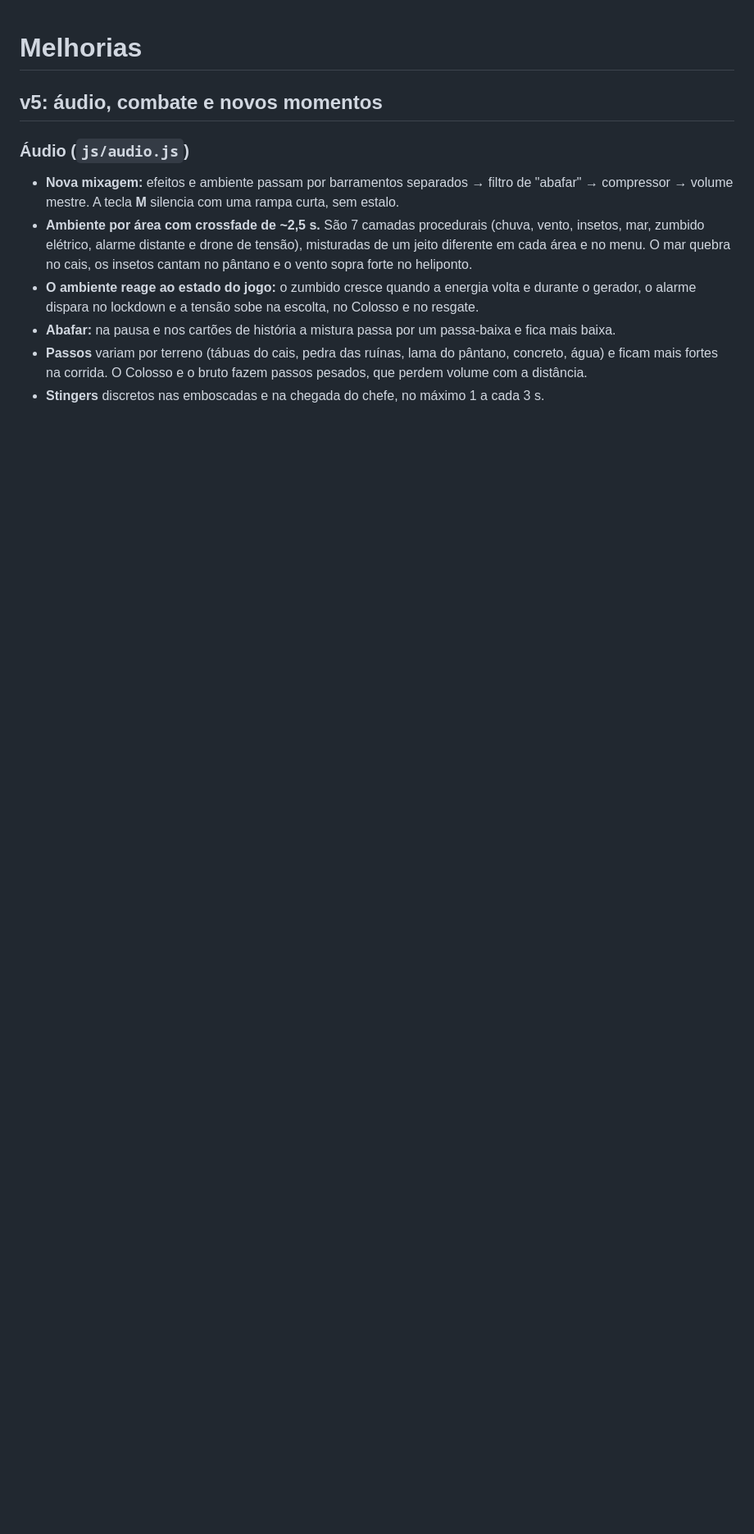
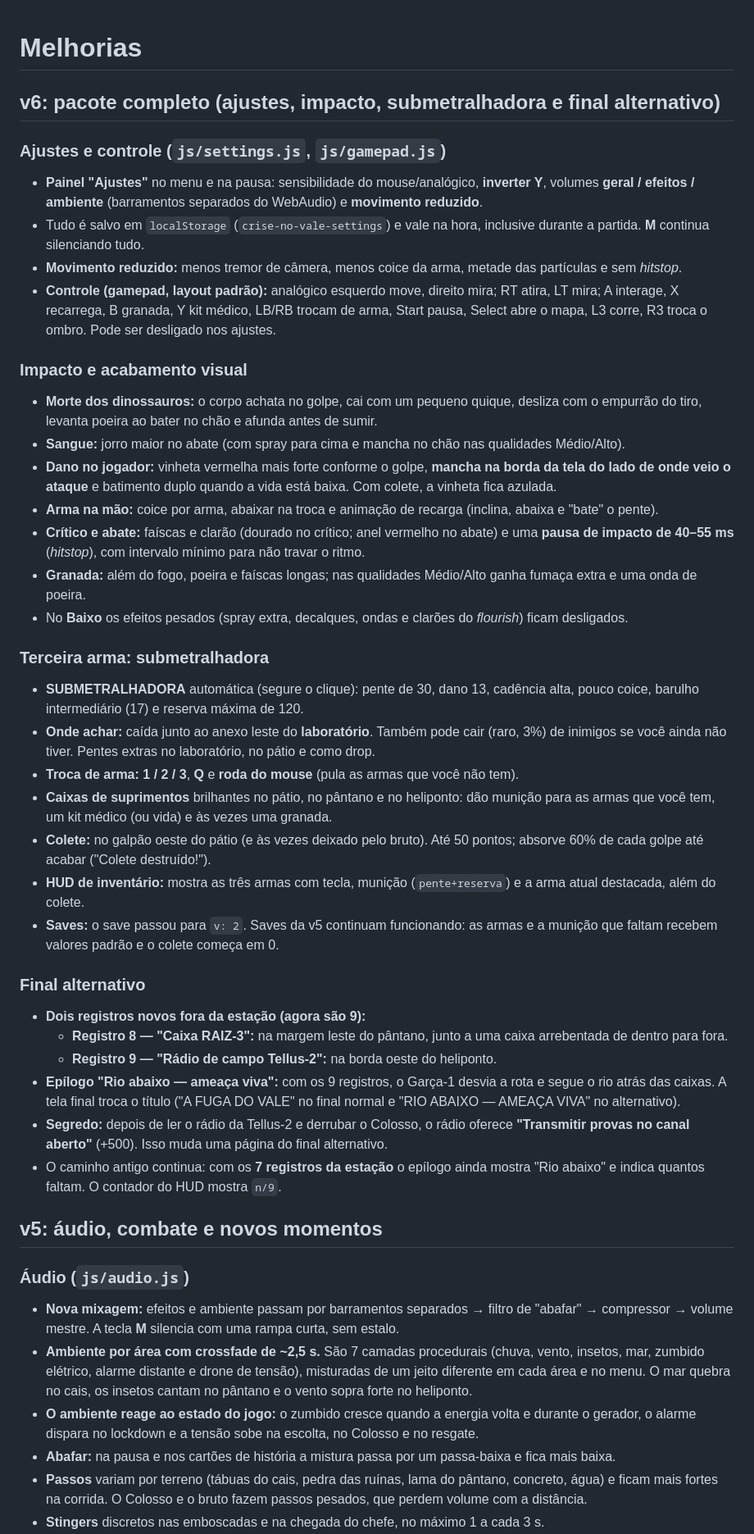
Before and after one commit to luispauloalves500/crise-no-vale, a Markdown page: IMPROVEMENTS.md, the part around the change. Shown at 82% size. Rendered like a GitHub page; blank space fills up the shorter version.

```diff
--- a/IMPROVEMENTS.md
+++ b/IMPROVEMENTS.md
@@ -1,4 +1,38 @@
 # Melhorias
+
+## v6: pacote completo (ajustes, impacto, submetralhadora e final alternativo)
+
+### Ajustes e controle (`js/settings.js`, `js/gamepad.js`)
+- **Painel "Ajustes"** no menu e na pausa: sensibilidade do mouse/analógico, **inverter Y**, volumes **geral / efeitos / ambiente** (barramentos separados do WebAudio) e **movimento reduzido**.
+- Tudo é salvo em `localStorage` (`crise-no-vale-settings`) e vale na hora, inclusive durante a partida. **M** continua silenciando tudo.
+- **Movimento reduzido:** menos tremor de câmera, menos coice da arma, metade das partículas e sem *hitstop*.
+- **Controle (gamepad, layout padrão):** analógico esquerdo move, direito mira; RT atira, LT mira; A interage, X recarrega, B granada, Y kit médico, LB/RB trocam de arma, Start pausa, Select abre o mapa, L3 corre, R3 troca o ombro. Pode ser desligado nos ajustes.
+
+### Impacto e acabamento visual
+- **Morte dos dinossauros:** o corpo achata no golpe, cai com um pequeno quique, desliza com o empurrão do tiro, levanta poeira ao bater no chão e afunda antes de sumir.
+- **Sangue:** jorro maior no abate (com spray para cima e mancha no chão nas qualidades Médio/Alto).
+- **Dano no jogador:** vinheta vermelha mais forte conforme o golpe, **mancha na borda da tela do lado de onde veio o ataque** e batimento duplo quando a vida está baixa. Com colete, a vinheta fica azulada.
+- **Arma na mão:** coice por arma, abaixar na troca e animação de recarga (inclina, abaixa e "bate" o pente).
+- **Crítico e abate:** faíscas e clarão (dourado no crítico; anel vermelho no abate) e uma **pausa de impacto de 40–55 ms** (*hitstop*), com intervalo mínimo para não travar o ritmo.
+- **Granada:** além do fogo, poeira e faíscas longas; nas qualidades Médio/Alto ganha fumaça extra e uma onda de poeira.
+- No **Baixo** os efeitos pesados (spray extra, decalques, ondas e clarões do *flourish*) ficam desligados.
+
+### Terceira arma: submetralhadora
+- **SUBMETRALHADORA** automática (segure o clique): pente de 30, dano 13, cadência alta, pouco coice, barulho intermediário (17) e reserva máxima de 120.
+- **Onde achar:** caída junto ao anexo leste do **laboratório**. Também pode cair (raro, 3%) de inimigos se você ainda não tiver. Pentes extras no laboratório, no pátio e como drop.
+- **Troca de arma:** **1 / 2 / 3**, **Q** e **roda do mouse** (pula as armas que você não tem).
+- **Caixas de suprimentos** brilhantes no pátio, no pântano e no heliponto: dão munição para as armas que você tem, um kit médico (ou vida) e às vezes uma granada.
+- **Colete:** no galpão oeste do pátio (e às vezes deixado pelo bruto). Até 50 pontos; absorve 60% de cada golpe até acabar ("Colete destruído!").
+- **HUD de inventário:** mostra as três armas com tecla, munição (`pente+reserva`) e a arma atual destacada, além do colete.
+- **Saves:** o save passou para `v: 2`. Saves da v5 continuam funcionando: as armas e a munição que faltam recebem valores padrão e o colete começa em 0.
+
+### Final alternativo
+- **Dois registros novos fora da estação (agora são 9):**
+  - **Registro 8 — "Caixa RAIZ-3":** na margem leste do pântano, junto a uma caixa arrebentada de dentro para fora.
+  - **Registro 9 — "Rádio de campo Tellus-2":** na borda oeste do heliponto.
+- **Epílogo "Rio abaixo — ameaça viva":** com os 9 registros, o Garça-1 desvia a rota e segue o rio atrás das caixas. A tela final troca o título ("A FUGA DO VALE" no final normal e "RIO ABAIXO — AMEAÇA VIVA" no alternativo).
+- **Segredo:** depois de ler o rádio da Tellus-2 e derrubar o Colosso, o rádio oferece **"Transmitir provas no canal aberto"** (+500). Isso muda uma página do final alternativo.
+- O caminho antigo continua: com os **7 registros da estação** o epílogo ainda mostra "Rio abaixo" e indica quantos faltam. O contador do HUD mostra `n/9`.
 
 ## v5: áudio, combate e novos momentos
 
```
Also changed, not shown: README.md (+26 -12 lines).
